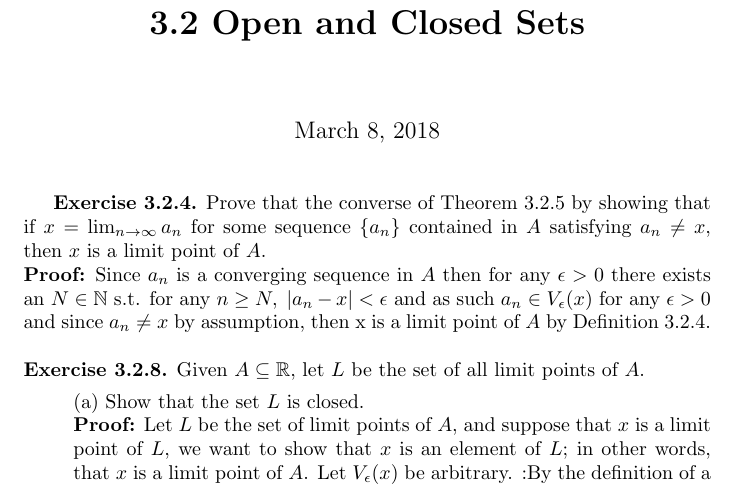
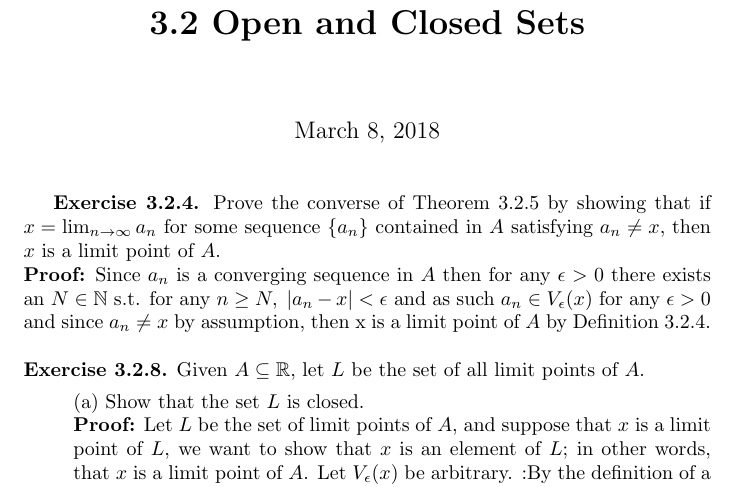
Before and after one commit to amimul/Math-Courses-Solutions, a LaTeX problem sheet (Real Analysis/Assignment #7/Section 3.2.tex): part of page 1 of 2, cut so that both start at the same text. Compiled offline with pdfLaTeX.

Commit message:
Some more minor corrections.

```diff
--- a/Real Analysis/Assignment #7/Section 3.2.tex
+++ b/Real Analysis/Assignment #7/Section 3.2.tex
@@ -3,7 +3,7 @@
 \title{\textbf{3.2 Open and Closed Sets}}
 \begin{document}
 \maketitle
-\textbf{Exercise 3.2.4.} Prove that the converse of Theorem 3.2.5 by showing that if $x = \lim_{n \to \infty}a_n$ for some sequence $\{ a_n \}$ contained in $A$ satisfying $a_n \neq x$, then $x$ is a limit point of $A$.  \\
+\textbf{Exercise 3.2.4.} Prove the converse of Theorem 3.2.5 by showing that if $x = \lim_{n \to \infty}a_n$ for some sequence $\{ a_n \}$ contained in $A$ satisfying $a_n \neq x$, then $x$ is a limit point of $A$.  \\
 \textbf{Proof:} Since $a_n$ is a converging sequence in $A$ then for any $\epsilon > 0$ there exists an $N \in \mathbb{N}$ s.t. for any $n \geq N, \; |a_n - x| < \epsilon$ and as such $a_n \in V_\epsilon(x)$ for any $\epsilon > 0$ and since $a_n \neq x$ by assumption, then x is a limit point of $A$ by Definition 3.2.4. \\ \\
 \textbf{Exercise 3.2.8.} Given $A \subseteq \mathbb{R}$, let $L$ be the set of all limit points of $A$.
 \begin{itemize}
```
Also changed, not shown: Real Analysis/Assignment #7/Section 3.2.pdf.
